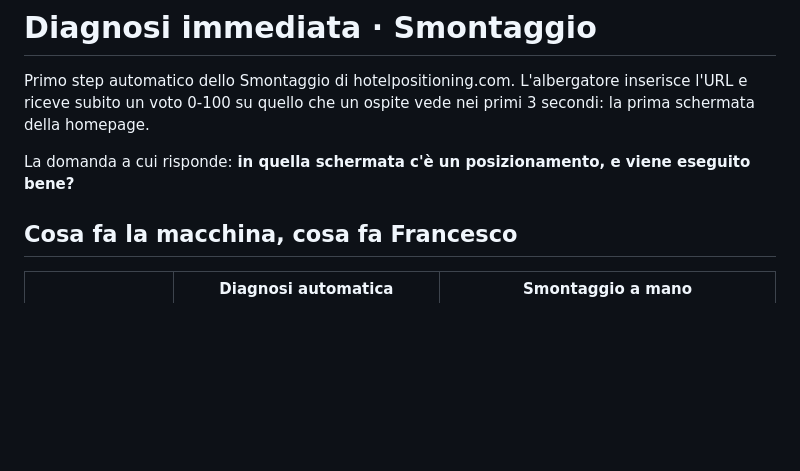
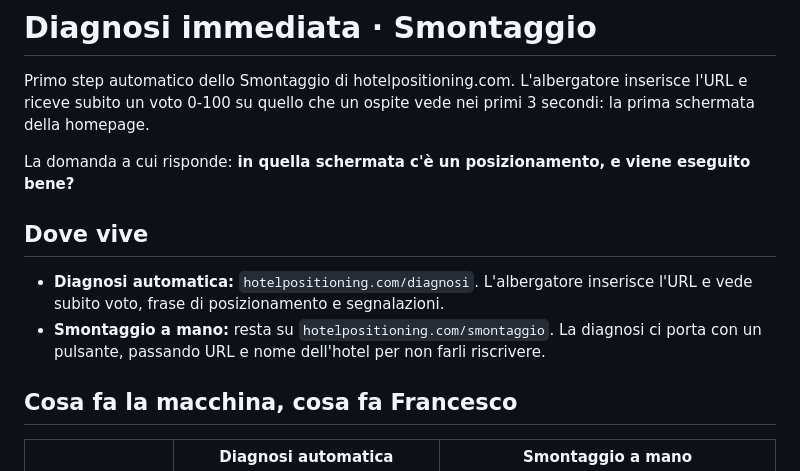
Before and after one commit to fraastolfi-hub/Claude-Cloud, a Markdown page: diagnosi-smontaggio/SPEC.md, the part around the change. Drawn GitHub-style; blank space fills up the shorter version.

Commit message:
Fissa l'indirizzo della diagnosi automatica su /diagnosi
Co-Authored-By: Claude Opus 5.5 <noreply@anthropic.com>
Claude-Session: https://claude.ai/code/session_01Ka2zNpthwR7aasa3JYtgwJ

```diff
--- a/diagnosi-smontaggio/SPEC.md
+++ b/diagnosi-smontaggio/SPEC.md
@@ -4,6 +4,11 @@ Primo step automatico dello Smontaggio di hotelpositioning.com.
 L'albergatore inserisce l'URL e riceve subito un voto 0-100 su quello che un ospite vede nei primi 3 secondi: la prima schermata della homepage.
 
 La domanda a cui risponde: **in quella schermata c'è un posizionamento, e viene eseguito bene?**
+
+## Dove vive
+
+- **Diagnosi automatica:** `hotelpositioning.com/diagnosi`. L'albergatore inserisce l'URL e vede subito voto, frase di posizionamento e segnalazioni.
+- **Smontaggio a mano:** resta su `hotelpositioning.com/smontaggio`. La diagnosi ci porta con un pulsante, passando URL e nome dell'hotel per non farli riscrivere.
 
 ## Cosa fa la macchina, cosa fa Francesco
 
```
